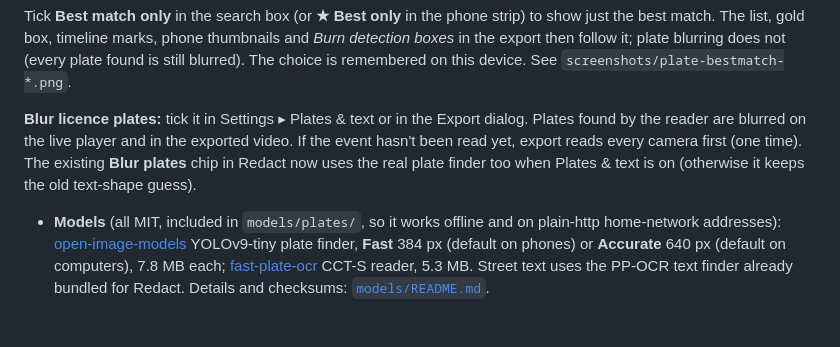
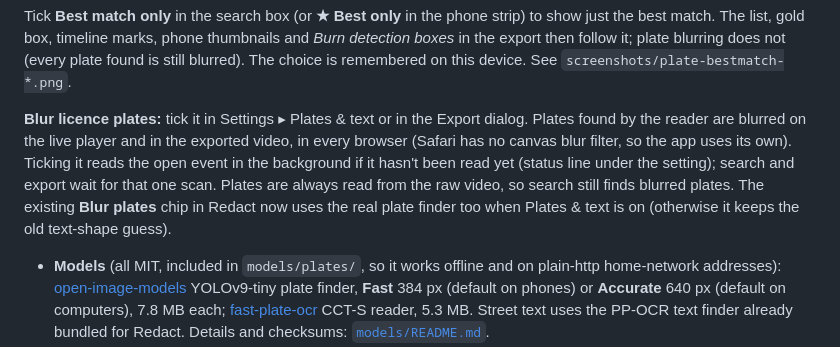
Before and after one commit to shinrajp/dashcam-studio, a Markdown page: README.md, the part around the change. Rendered like a GitHub page; blank space fills up the shorter version.

Commit message:
Plate blur: works without canvas filters (Safari), scans as soon as it's ticked, errors shown not swallowed; test/plate-blur.js

```diff
--- a/README.md
+++ b/README.md
@@ -147,7 +147,7 @@ The first plate search on an event reads it once (about one frame per second per
 
 Tick **Best match only** in the search box (or **★ Best only** in the phone strip) to show just the best match. The list, gold box, timeline marks, phone thumbnails and *Burn detection boxes* in the export then follow it; plate blurring does not (every plate found is still blurred). The choice is remembered on this device. See `screenshots/plate-bestmatch-*.png`.
 
-**Blur licence plates:** tick it in Settings ▸ Plates & text or in the Export dialog. Plates found by the reader are blurred on the live player and in the exported video. If the event hasn't been read yet, export reads every camera first (one time). The existing **Blur plates** chip in Redact now uses the real plate finder too when Plates & text is on (otherwise it keeps the old text-shape guess).
+**Blur licence plates:** tick it in Settings ▸ Plates & text or in the Export dialog. Plates found by the reader are blurred on the live player and in the exported video, in every browser (Safari has no canvas blur filter, so the app uses its own). Ticking it reads the open event in the background if it hasn't been read yet (status line under the setting); search and export wait for that one scan. Plates are always read from the raw video, so search still finds blurred plates. The existing **Blur plates** chip in Redact now uses the real plate finder too when Plates & text is on (otherwise it keeps the old text-shape guess).
 
 - **Models** (all MIT, included in `models/plates/`, so it works offline and on plain-http home-network addresses): [open-image-models](https://github.com/ankandrew/open-image-models) YOLOv9-tiny plate finder, **Fast** 384 px (default on phones) or **Accurate** 640 px (default on computers), 7.8 MB each; [fast-plate-ocr](https://github.com/ankandrew/fast-plate-ocr) CCT-S reader, 5.3 MB. Street text uses the PP-OCR text finder already bundled for Redact. Details and checksums: [`models/README.md`](models/README.md).
 - **California format:** readings of 7 characters are fitted to the standard 1ABC234 pattern (digit, 3 letters, 3 digits): a character of the wrong kind is replaced by the reader's second choice, or by its look-alike, and its confidence is lowered. Vanity, commercial and other states' plates are kept as read.
```
Also changed, not shown: CHANGES-v2.md (+10 -0 lines), screenshots/plate-blur-after-chromium.png (added), screenshots/plate-blur-after-webkit.png (added), screenshots/plate-blur-before-webkit.png (added), 4 other files.
